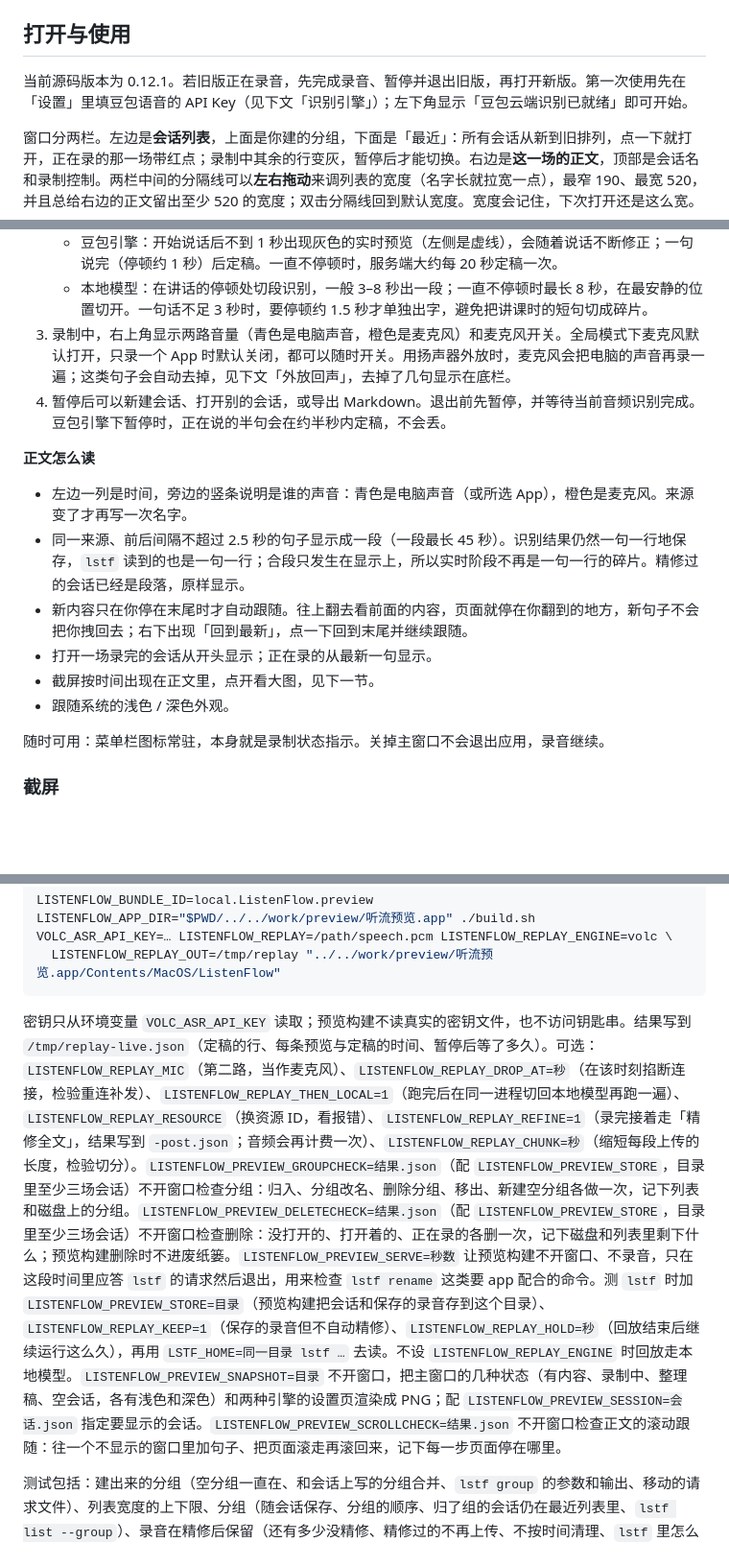
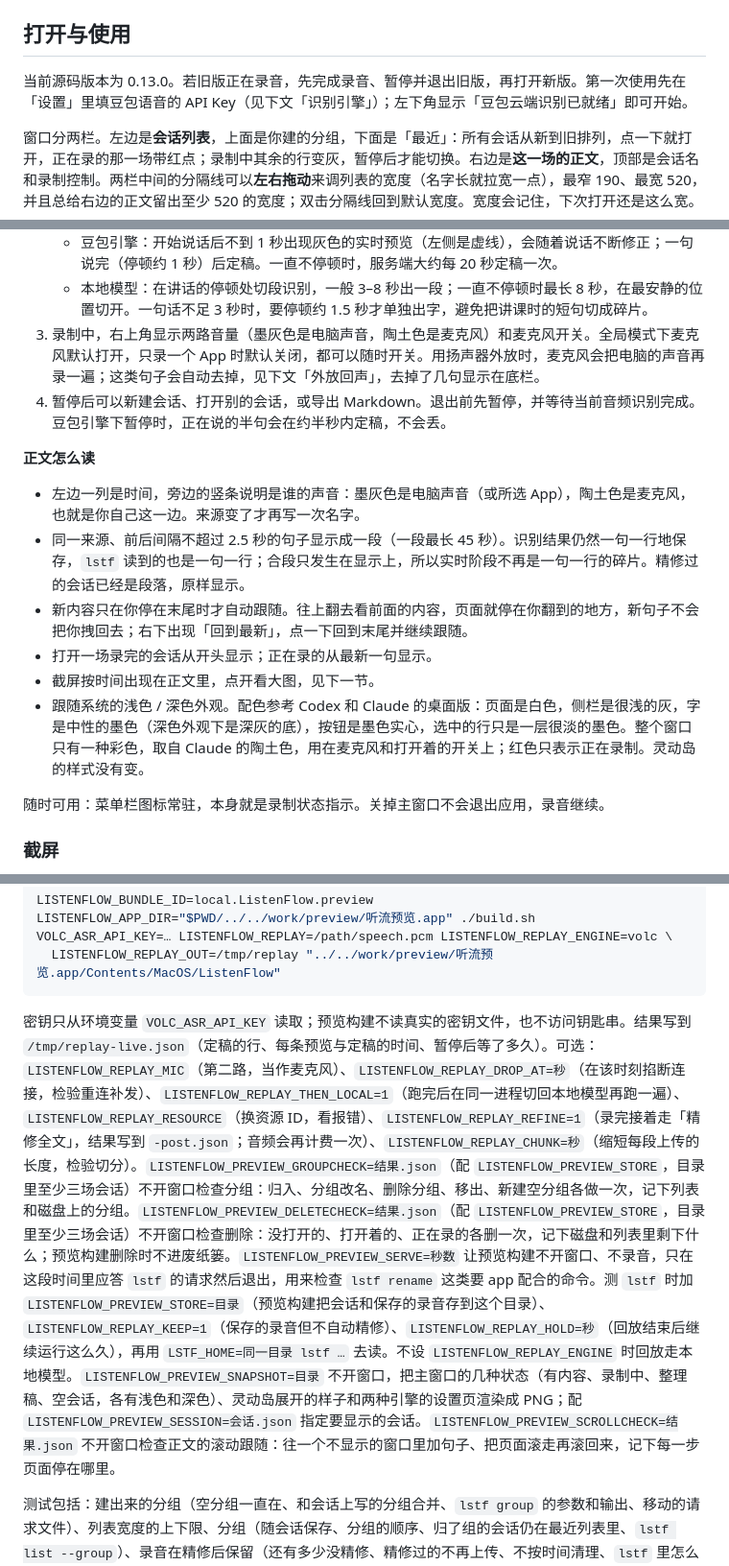
Before and after one commit to starsalwaysineyes/listenflow, a Markdown page: outputs/ListenFlow/README.md, 3 parts joined by grey strips. Shown at 96% size. Rendered like a GitHub page; blank space fills up the shorter version.

````diff
--- a/outputs/ListenFlow/README.md
+++ b/outputs/ListenFlow/README.md
@@ -4,7 +4,7 @@ macOS 原生实时转写与全文整理工具。默认用火山引擎豆包流
 
 ## 打开与使用
 
-当前源码版本为 0.12.1。若旧版正在录音，先完成录音、暂停并退出旧版，再打开新版。第一次使用先在「设置」里填豆包语音的 API Key（见下文「识别引擎」）；左下角显示「豆包云端识别已就绪」即可开始。
+当前源码版本为 0.13.0。若旧版正在录音，先完成录音、暂停并退出旧版，再打开新版。第一次使用先在「设置」里填豆包语音的 API Key（见下文「识别引擎」）；左下角显示「豆包云端识别已就绪」即可开始。
 
 窗口分两栏。左边是**会话列表**，上面是你建的分组，下面是「最近」：所有会话从新到旧排列，点一下就打开，正在录的那一场带红点；录制中其余的行变灰，暂停后才能切换。右边是**这一场的正文**，顶部是会话名和录制控制。两栏中间的分隔线可以**左右拖动**来调列表的宽度（名字长就拉宽一点），最窄 190、最宽 520，并且总给右边的正文留出至少 520 的宽度；双击分隔线回到默认宽度。宽度会记住，下次打开还是这么宽。
 
@@ -21,17 +21,17 @@ macOS 原生实时转写与全文整理工具。默认用火山引擎豆包流
 2. 点击「开始转写」。
    - 豆包引擎：开始说话后不到 1 秒出现灰色的实时预览（左侧是虚线），会随着说话不断修正；一句说完（停顿约 1 秒）后定稿。一直不停顿时，服务端大约每 20 秒定稿一次。
    - 本地模型：在讲话的停顿处切段识别，一般 3–8 秒出一段；一直不停顿时最长 8 秒，在最安静的位置切开。一句话不足 3 秒时，要停顿约 1.5 秒才单独出字，避免把讲课时的短句切成碎片。
-3. 录制中，右上角显示两路音量（青色是电脑声音，橙色是麦克风）和麦克风开关。全局模式下麦克风默认打开，只录一个 App 时默认关闭，都可以随时开关。用扬声器外放时，麦克风会把电脑的声音再录一遍；这类句子会自动去掉，见下文「外放回声」，去掉了几句显示在底栏。
+3. 录制中，右上角显示两路音量（墨灰色是电脑声音，陶土色是麦克风）和麦克风开关。全局模式下麦克风默认打开，只录一个 App 时默认关闭，都可以随时开关。用扬声器外放时，麦克风会把电脑的声音再录一遍；这类句子会自动去掉，见下文「外放回声」，去掉了几句显示在底栏。
 4. 暂停后可以新建会话、打开别的会话，或导出 Markdown。退出前先暂停，并等待当前音频识别完成。豆包引擎下暂停时，正在说的半句会在约半秒内定稿，不会丢。
 
 **正文怎么读**
 
-- 左边一列是时间，旁边的竖条说明是谁的声音：青色是电脑声音（或所选 App），橙色是麦克风。来源变了才再写一次名字。
+- 左边一列是时间，旁边的竖条说明是谁的声音：墨灰色是电脑声音（或所选 App），陶土色是麦克风，也就是你自己这一边。来源变了才再写一次名字。
 - 同一来源、前后间隔不超过 2.5 秒的句子显示成一段（一段最长 45 秒）。识别结果仍然一句一行地保存，`lstf` 读到的也是一句一行；合段只发生在显示上，所以实时阶段不再是一句一行的碎片。精修过的会话已经是段落，原样显示。
 - 新内容只在你停在末尾时才自动跟随。往上翻去看前面的内容，页面就停在你翻到的地方，新句子不会把你拽回去；右下出现「回到最新」，点一下回到末尾并继续跟随。
 - 打开一场录完的会话从开头显示；正在录的从最新一句显示。
 - 截屏按时间出现在正文里，点开看大图，见下一节。
-- 跟随系统的浅色 / 深色外观。
+- 跟随系统的浅色 / 深色外观。配色参考 Codex 和 Claude 的桌面版：页面是白色，侧栏是很浅的灰，字是中性的墨色（深色外观下是深灰的底），按钮是墨色实心，选中的行只是一层很淡的墨色。整个窗口只有一种彩色，取自 Claude 的陶土色，用在麦克风和打开着的开关上；红色只表示正在录制。灵动岛的样式没有变。
 
 随时可用：菜单栏图标常驻，本身就是录制状态指示。关掉主窗口不会退出应用，录音继续。
 
@@ -319,7 +319,7 @@ VOLC_ASR_API_KEY=… LISTENFLOW_REPLAY=/path/speech.pcm LISTENFLOW_REPLAY_ENGINE
   LISTENFLOW_REPLAY_OUT=/tmp/replay "../../work/preview/听流预览.app/Contents/MacOS/ListenFlow"
 ```
 
-密钥只从环境变量 `VOLC_ASR_API_KEY` 读取；预览构建不读真实的密钥文件，也不访问钥匙串。结果写到 `/tmp/replay-live.json`（定稿的行、每条预览与定稿的时间、暂停后等了多久）。可选：`LISTENFLOW_REPLAY_MIC`（第二路，当作麦克风）、`LISTENFLOW_REPLAY_DROP_AT=秒`（在该时刻掐断连接，检验重连补发）、`LISTENFLOW_REPLAY_THEN_LOCAL=1`（跑完后在同一进程切回本地模型再跑一遍）、`LISTENFLOW_REPLAY_RESOURCE`（换资源 ID，看报错）、`LISTENFLOW_REPLAY_REFINE=1`（录完接着走「精修全文」，结果写到 `-post.json`；音频会再计费一次）、`LISTENFLOW_REPLAY_CHUNK=秒`（缩短每段上传的长度，检验切分）。`LISTENFLOW_PREVIEW_GROUPCHECK=结果.json`（配 `LISTENFLOW_PREVIEW_STORE`，目录里至少三场会话）不开窗口检查分组：归入、分组改名、删除分组、移出、新建空分组各做一次，记下列表和磁盘上的分组。`LISTENFLOW_PREVIEW_DELETECHECK=结果.json`（配 `LISTENFLOW_PREVIEW_STORE`，目录里至少三场会话）不开窗口检查删除：没打开的、打开着的、正在录的各删一次，记下磁盘和列表里剩下什么；预览构建删除时不进废纸篓。`LISTENFLOW_PREVIEW_SERVE=秒数` 让预览构建不开窗口、不录音，只在这段时间里应答 `lstf` 的请求然后退出，用来检查 `lstf rename` 这类要 app 配合的命令。测 `lstf` 时加 `LISTENFLOW_PREVIEW_STORE=目录`（预览构建把会话和保存的录音存到这个目录）、`LISTENFLOW_REPLAY_KEEP=1`（保存的录音但不自动精修）、`LISTENFLOW_REPLAY_HOLD=秒`（回放结束后继续运行这么久），再用 `LSTF_HOME=同一目录 lstf …` 去读。不设 `LISTENFLOW_REPLAY_ENGINE` 时回放走本地模型。`LISTENFLOW_PREVIEW_SNAPSHOT=目录` 不开窗口，把主窗口的几种状态（有内容、录制中、整理稿、空会话，各有浅色和深色）和两种引擎的设置页渲染成 PNG；配 `LISTENFLOW_PREVIEW_SESSION=会话.json` 指定要显示的会话。`LISTENFLOW_PREVIEW_SCROLLCHECK=结果.json` 不开窗口检查正文的滚动跟随：往一个不显示的窗口里加句子、把页面滚走再滚回来，记下每一步页面停在哪里。
+密钥只从环境变量 `VOLC_ASR_API_KEY` 读取；预览构建不读真实的密钥文件，也不访问钥匙串。结果写到 `/tmp/replay-live.json`（定稿的行、每条预览与定稿的时间、暂停后等了多久）。可选：`LISTENFLOW_REPLAY_MIC`（第二路，当作麦克风）、`LISTENFLOW_REPLAY_DROP_AT=秒`（在该时刻掐断连接，检验重连补发）、`LISTENFLOW_REPLAY_THEN_LOCAL=1`（跑完后在同一进程切回本地模型再跑一遍）、`LISTENFLOW_REPLAY_RESOURCE`（换资源 ID，看报错）、`LISTENFLOW_REPLAY_REFINE=1`（录完接着走「精修全文」，结果写到 `-post.json`；音频会再计费一次）、`LISTENFLOW_REPLAY_CHUNK=秒`（缩短每段上传的长度，检验切分）。`LISTENFLOW_PREVIEW_GROUPCHECK=结果.json`（配 `LISTENFLOW_PREVIEW_STORE`，目录里至少三场会话）不开窗口检查分组：归入、分组改名、删除分组、移出、新建空分组各做一次，记下列表和磁盘上的分组。`LISTENFLOW_PREVIEW_DELETECHECK=结果.json`（配 `LISTENFLOW_PREVIEW_STORE`，目录里至少三场会话）不开窗口检查删除：没打开的、打开着的、正在录的各删一次，记下磁盘和列表里剩下什么；预览构建删除时不进废纸篓。`LISTENFLOW_PREVIEW_SERVE=秒数` 让预览构建不开窗口、不录音，只在这段时间里应答 `lstf` 的请求然后退出，用来检查 `lstf rename` 这类要 app 配合的命令。测 `lstf` 时加 `LISTENFLOW_PREVIEW_STORE=目录`（预览构建把会话和保存的录音存到这个目录）、`LISTENFLOW_REPLAY_KEEP=1`（保存的录音但不自动精修）、`LISTENFLOW_REPLAY_HOLD=秒`（回放结束后继续运行这么久），再用 `LSTF_HOME=同一目录 lstf …` 去读。不设 `LISTENFLOW_REPLAY_ENGINE` 时回放走本地模型。`LISTENFLOW_PREVIEW_SNAPSHOT=目录` 不开窗口，把主窗口的几种状态（有内容、录制中、整理稿、空会话，各有浅色和深色）、灵动岛展开的样子和两种引擎的设置页渲染成 PNG；配 `LISTENFLOW_PREVIEW_SESSION=会话.json` 指定要显示的会话。`LISTENFLOW_PREVIEW_SCROLLCHECK=结果.json` 不开窗口检查正文的滚动跟随：往一个不显示的窗口里加句子、把页面滚走再滚回来，记下每一步页面停在哪里。
 
 测试包括：建出来的分组（空分组一直在、和会话上写的分组合并、`lstf group` 的参数和输出、移动的请求文件）、列表宽度的上下限、分组（随会话保存、分组的顺序、归了组的会话仍在最近列表里、`lstf list --group`）、录音在精修后保留（还有多少没精修、精修过的不再上传、不按时间清理、`lstf` 里怎么显示）、agent 交来的整理稿（覆盖到第几行、已有整理稿时只在要求时替换、听流续写时不重写 agent 写的部分、`lstf draft write` 的参数和输出）、会话删除（只删这一场的文件和图片、删不掉时原样保留、`lstf` 没有删除命令）、会话改名（名字的清理、只改名字不动别的、列表和导出里的名字、`lstf rename` 的参数和输出、请求文件）、会话列表的摘要（和完整解码一致）、后台存盘（积压时只写最新的一份）、正文的合段与图片时间线、截屏的文件名与存储、`lstf` 里图片行的位置和分页、热词文件的增删与权限、`lstf hotword` 的参数和输出、控制台词表 ID 进入请求、保存的录音文件保持打开与删除后重开、`lstf` 的参数解析、会话选择、分页与输出、app 与 `lstf` 之间的请求文件、豆包帧的编码解码（gzip 头、帧头、错误帧、残缺帧）、分句去重、补发缓存、说话检测、引擎设置迁移、录音精修（讲话片段索引、分段与切点、时间对应、WAV 与请求、替换把关）、讲话片段的保存与删除、密钥文件的读写与权限、纯静音不输出、连续音频切分无样本丢失、有底噪时仍在停顿处切分、8 秒上限与被迫切开标记、纯静音片段不发送、两路音源互不重置、旧设置迁移、精修窗口分组与异常结果拦截、音频保存读写与权限、错误音频恢复、20 秒窗口与 32 秒上限和会话序列化。
 
````
Also changed, not shown: other parts of outputs/ListenFlow/README.md (+1 -0 lines), outputs/ListenFlow/TESTING.md (+43 -0 lines), docs/images/main-window.png, 5 other files.
